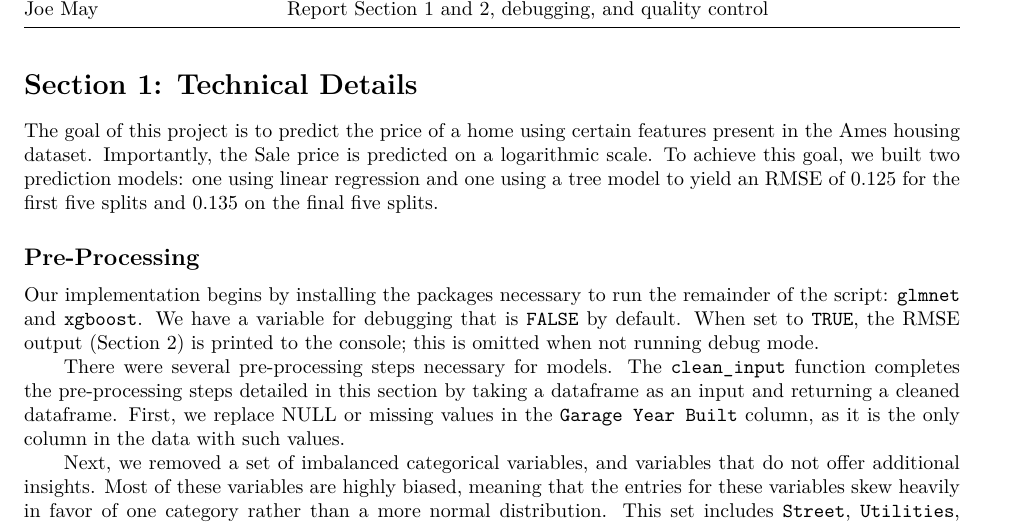
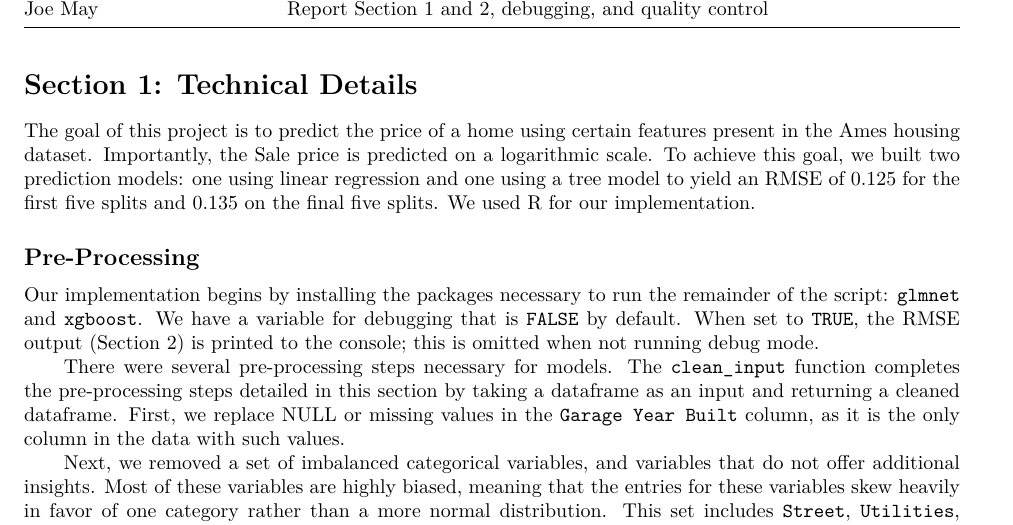
Before and after one commit to thenerdgirl/uiuc-cs598-PSL-GroupWork, an R Markdown document (projects/project1/project1_report.Rmd): part of page 1 of 2, cut so that both start at the same text. The pictures show the output file projects/project1/project1_report.pdf that the author committed with the source.

Commit message:
add statement that we used R for our implementation:

```diff
--- a/projects/project1/project1_report.Rmd
+++ b/projects/project1/project1_report.Rmd
@@ -29,7 +29,7 @@ Team contributions:
 
 # Section 1: Technical Details
 
-The goal of this project is to predict the price of a home using certain features present in the Ames housing dataset. Importantly, the Sale price is predicted on a logarithmic scale. To achieve this goal, we built two prediction models: one using linear regression and one using a tree model to yield an RMSE of 0.125 for the first five splits and 0.135 on the final five splits.
+The goal of this project is to predict the price of a home using certain features present in the Ames housing dataset. Importantly, the Sale price is predicted on a logarithmic scale. To achieve this goal, we built two prediction models: one using linear regression and one using a tree model to yield an RMSE of 0.125 for the first five splits and 0.135 on the final five splits. We used R for our implementation.
 
 ## Pre-Processing
 
```
Also changed, not shown: projects/project1/project1_report.pdf.
